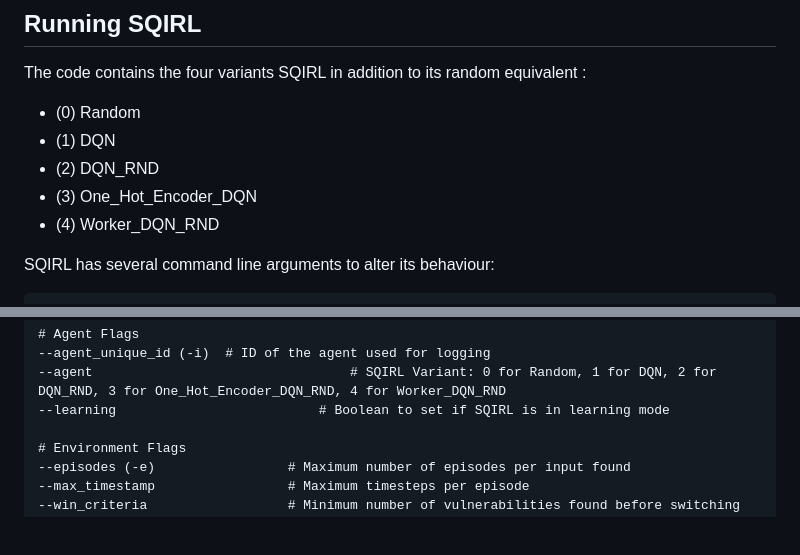
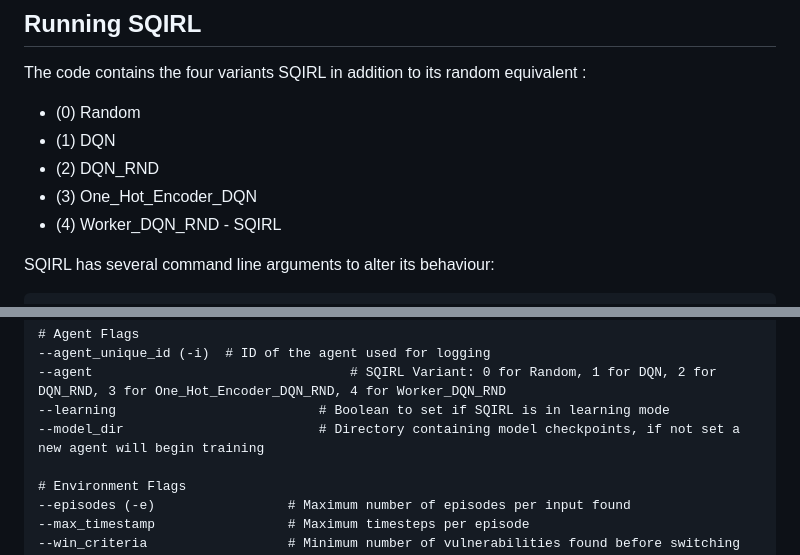
Before and after one commit to ICL-ml4csec/SQIRL, a Markdown page: README.md, 2 parts joined by grey strips. GitHub-like rendering; blank space fills up the shorter version.

````diff
--- a/README.md
+++ b/README.md
@@ -75,7 +60,7 @@ The code contains the four variants SQIRL in addition to its random equivalent :
 - (1) DQN
 - (2) DQN_RND
 - (3) One_Hot_Encoder_DQN
-- (4) Worker_DQN_RND
+- (4) Worker_DQN_RND - SQIRL
 
 SQIRL has several command line arguments to alter its behaviour:
 ```
@@ -93,6 +78,7 @@ SQIRL has several command line arguments to alter its behaviour:
 --agent_unique_id (-i)	# ID of the agent used for logging
 --agent 								# SQIRL Variant: 0 for Random, 1 for DQN, 2 for DQN_RND, 3 for One_Hot_Encoder_DQN_RND, 4 for Worker_DQN_RND
 --learning							# Boolean to set if SQIRL is in learning mode
+--model_dir 						# Directory containing model checkpoints, if not set a new agent will begin training
 
 # Environment Flags
 --episodes (-e)					# Maximum number of episodes per input found
````
Also changed, not shown: other parts of README.md (+9 -24 lines).
